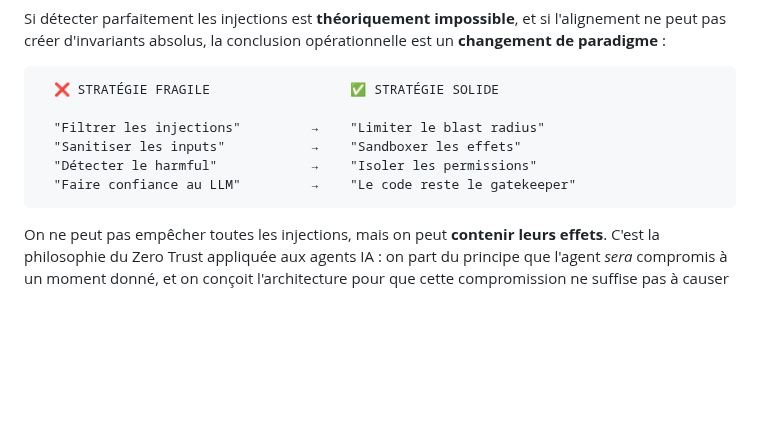
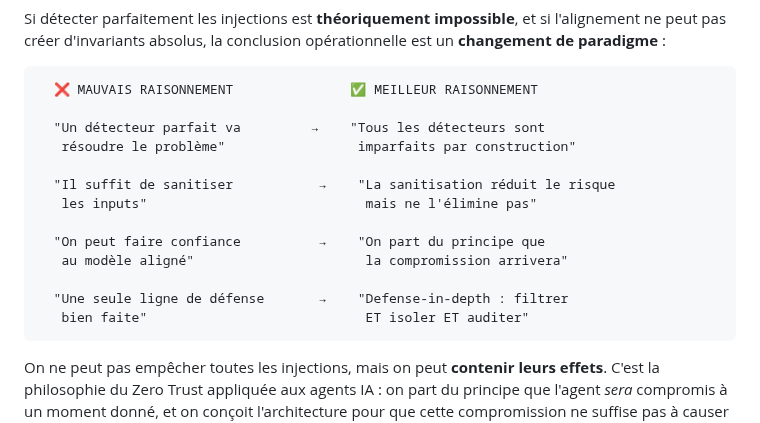
Before and after one commit to pi-2r/devoxxfr2026-workshop-jailbreak-prompt-injection-mcp-poisoning, a Markdown page: step_6.md, the part around the change. GitHub-like rendering; blank space fills up the shorter version.

Commit message:
update tableau

````diff
--- a/step_6.md
+++ b/step_6.md
@@ -538,12 +538,19 @@ Wolf, Wies et al. ([*Fundamental Limitations of Alignment in Large Language Mode
 Si détecter parfaitement les injections est **théoriquement impossible**, et si l'alignement ne peut pas créer d'invariants absolus, la conclusion opérationnelle est un **changement de paradigme** :
 
 ```
-  ❌ STRATÉGIE FRAGILE                  ✅ STRATÉGIE SOLIDE
+  ❌ MAUVAIS RAISONNEMENT               ✅ MEILLEUR RAISONNEMENT
 
-  "Filtrer les injections"         →    "Limiter le blast radius"
-  "Sanitiser les inputs"           →    "Sandboxer les effets"
-  "Détecter le harmful"            →    "Isoler les permissions"
-  "Faire confiance au LLM"         →    "Le code reste le gatekeeper"
+  "Un détecteur parfait va         →    "Tous les détecteurs sont
+   résoudre le problème"                 imparfaits par construction"
+
+  "Il suffit de sanitiser           →    "La sanitisation réduit le risque
+   les inputs"                            mais ne l'élimine pas"
+
+  "On peut faire confiance          →    "On part du principe que
+   au modèle aligné"                      la compromission arrivera"
+
+  "Une seule ligne de défense       →    "Defense-in-depth : filtrer
+   bien faite"                            ET isoler ET auditer"
 ```
 
 On ne peut pas empêcher toutes les injections, mais on peut **contenir leurs effets**. C'est la philosophie du Zero Trust appliquée aux agents IA : on part du principe que l'agent *sera* compromis à un moment donné, et on conçoit l'architecture pour que cette compromission ne suffise pas à causer de gros dégâts.
````
